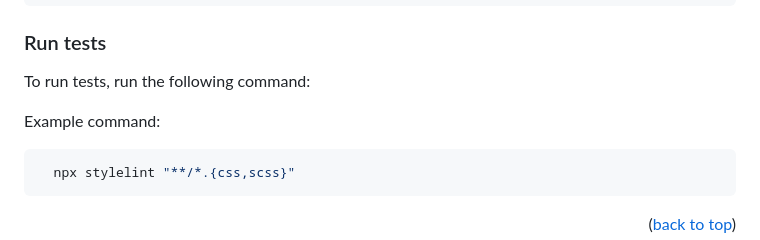
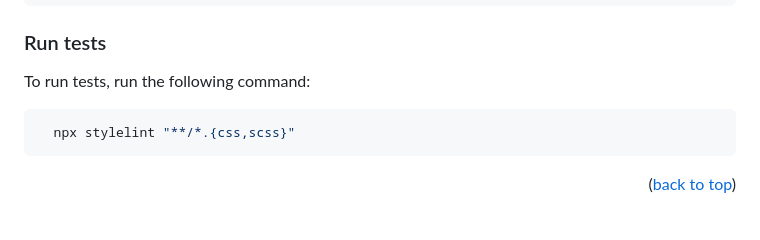
Before and after one commit to thasipablo/Hello-Microverse, a Markdown page: README.md, the part around the change. Rendered like a GitHub page; blank space fills up the shorter version.

Commit message:
fix typo in run tests section

````diff
--- a/README.md
+++ b/README.md
@@ -95,8 +95,6 @@ Clone this repository to your desired folder:
 
 To run tests, run the following command:
 
-Example command:
-
 ```sh
   npx stylelint "**/*.{css,scss}"
 ```
````
